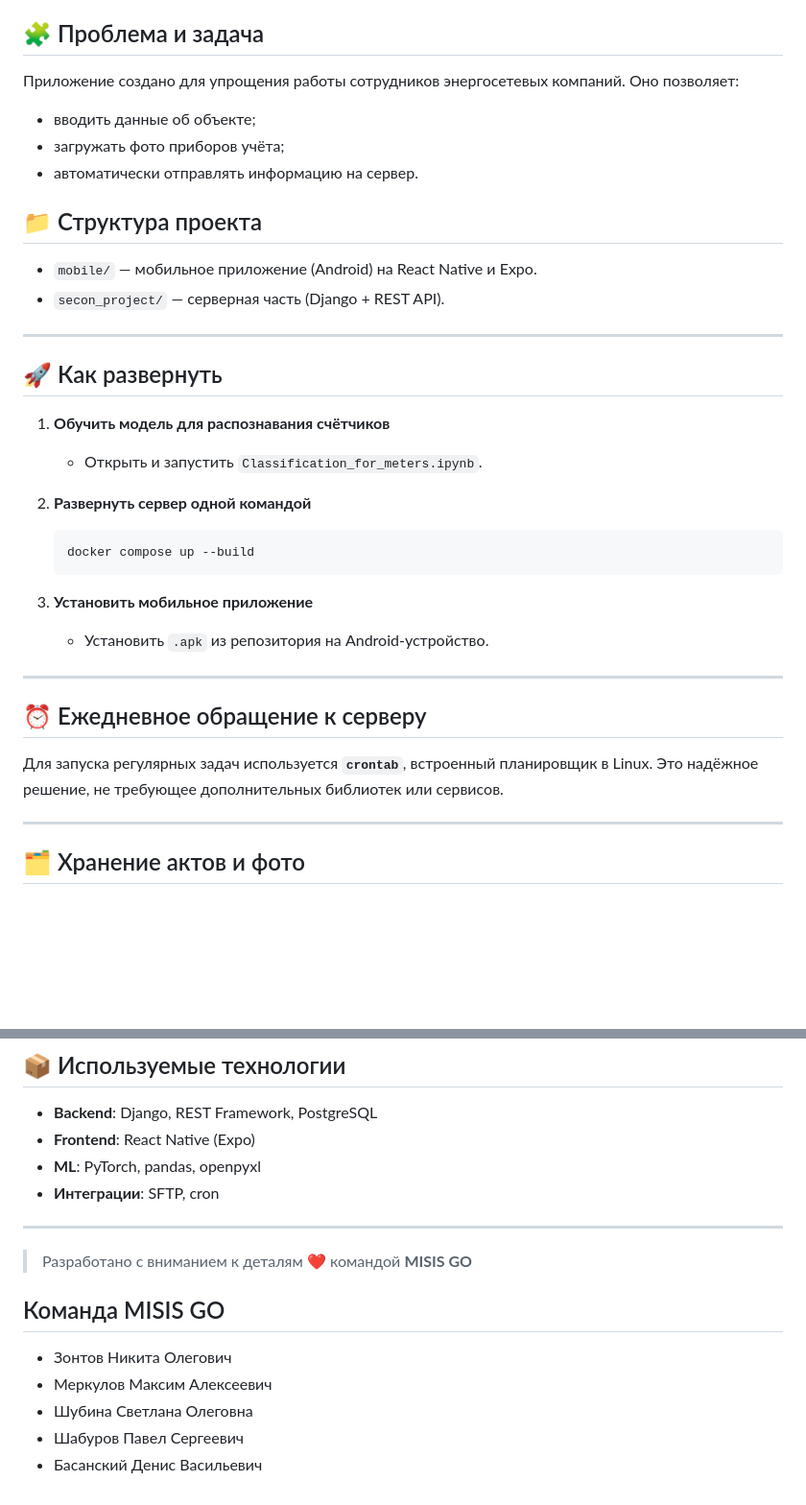
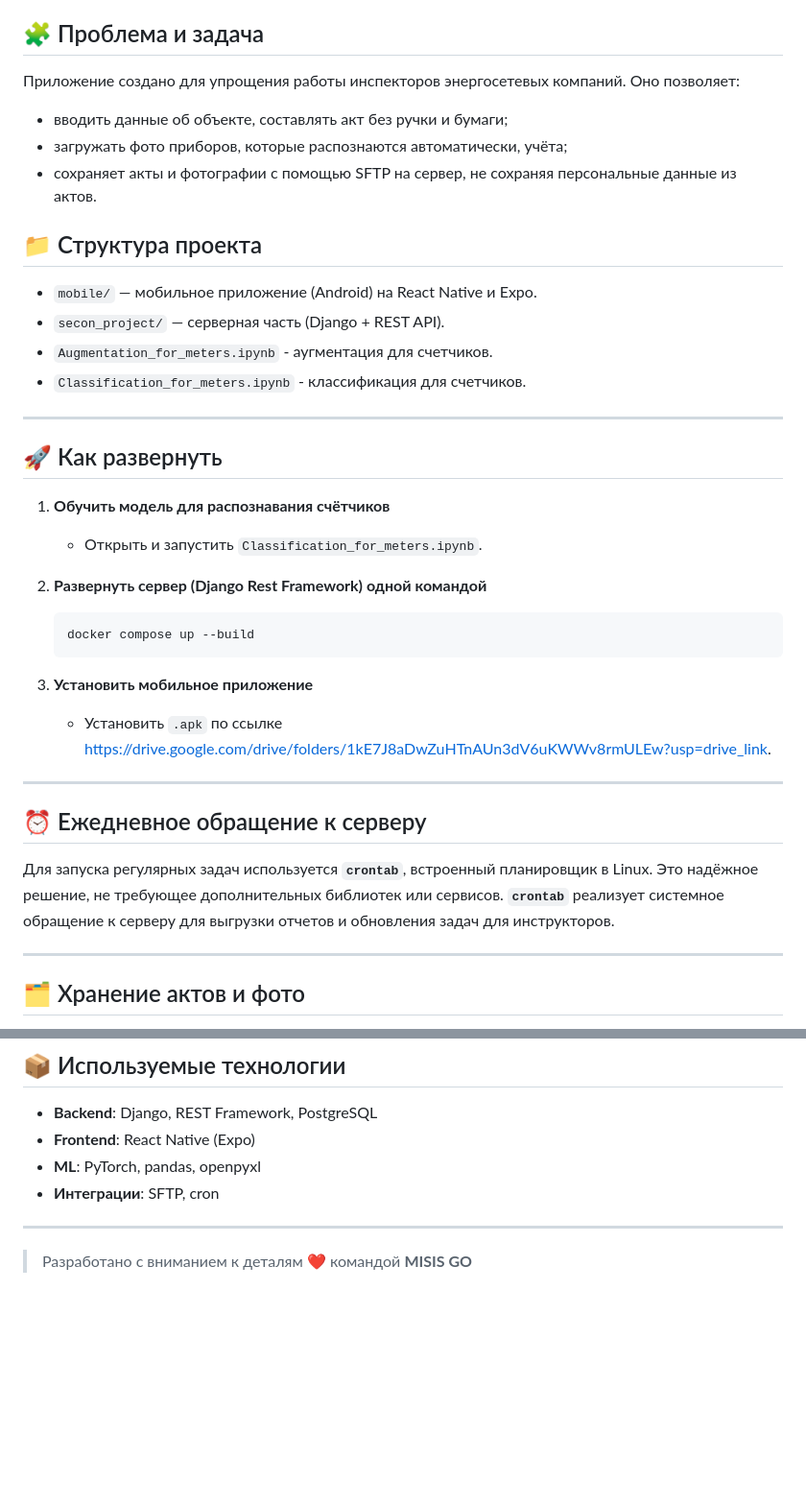
Before and after one commit to zoLikeCode/secon_tns_energo, a Markdown page: README.md, 2 parts joined by grey strips. Shown at 96% size. Drawn GitHub-style; blank space fills up the shorter version.

````diff
--- a/README.md
+++ b/README.md
@@ -12,17 +12,18 @@
 
 ## 🧩 Проблема и задача
 
-Приложение создано для упрощения работы сотрудников энергосетевых компаний. Оно позволяет:
-
-- вводить данные об объекте;
-- загружать фото приборов учёта;
-- автоматически отправлять информацию на сервер.
+Приложение создано для упрощения работы инспекторов энергосетевых компаний.
+Оно позволяет:
+- вводить данные об объекте, составлять акт без ручки и бумаги;
+- загружать фото приборов, которые распознаются автоматически, учёта;
+- сохраняет акты и фотографии с помощью SFTP на сервер, не сохраняя персональные данные из актов.
 
 ## 📁 Структура проекта
 
 - `mobile/` — мобильное приложение (Android) на React Native и Expo.
 - `secon_project/` — серверная часть (Django + REST API).
-
+- `Augmentation_for_meters.ipynb` - аугментация для счетчиков.
+- `Classification_for_meters.ipynb` - классификация для счетчиков.
 ---
 
 ## 🚀 Как развернуть
@@ -30,19 +31,20 @@
 1. **Обучить модель для распознавания счётчиков**
    - Открыть и запустить `Classification_for_meters.ipynb`.
 
-2. **Развернуть сервер одной командой**
+2. **Развернуть сервер (Django Rest Framework) одной командой**
    ```bash
    docker compose up --build
    ```
 
 3. **Установить мобильное приложение**
-   - Установить `.apk` из репозитория на Android-устройство.
+   - Установить `.apk` по ссылке https://drive.google.com/drive/folders/1kE7J8aDwZuHTnAUn3dV6uKWWv8rmULEw?usp=drive_link.
 
 ---
 
 ## ⏰ Ежедневное обращение к серверу
 
 Для запуска регулярных задач используется **`crontab`**, встроенный планировщик в Linux. Это надёжное решение, не требующее дополнительных библиотек или сервисов.
+**`crontab`** реализует системное обращение к серверу для выгрузки отчетов и обновления задач для инструкторов.
 
 ---
 
@@ -98,11 +100,3 @@
 ---
 
 > Разработано с вниманием к деталям ❤️ командой **MISIS GO**
-
-## Команда MISIS GO
-
-- Зонтов Никита Олегович
-- Меркулов Максим Алексеевич
-- Шубина Светлана Олеговна
-- Шабуров Павел Сергеевич
-- Басанский Денис Васильевич
````
